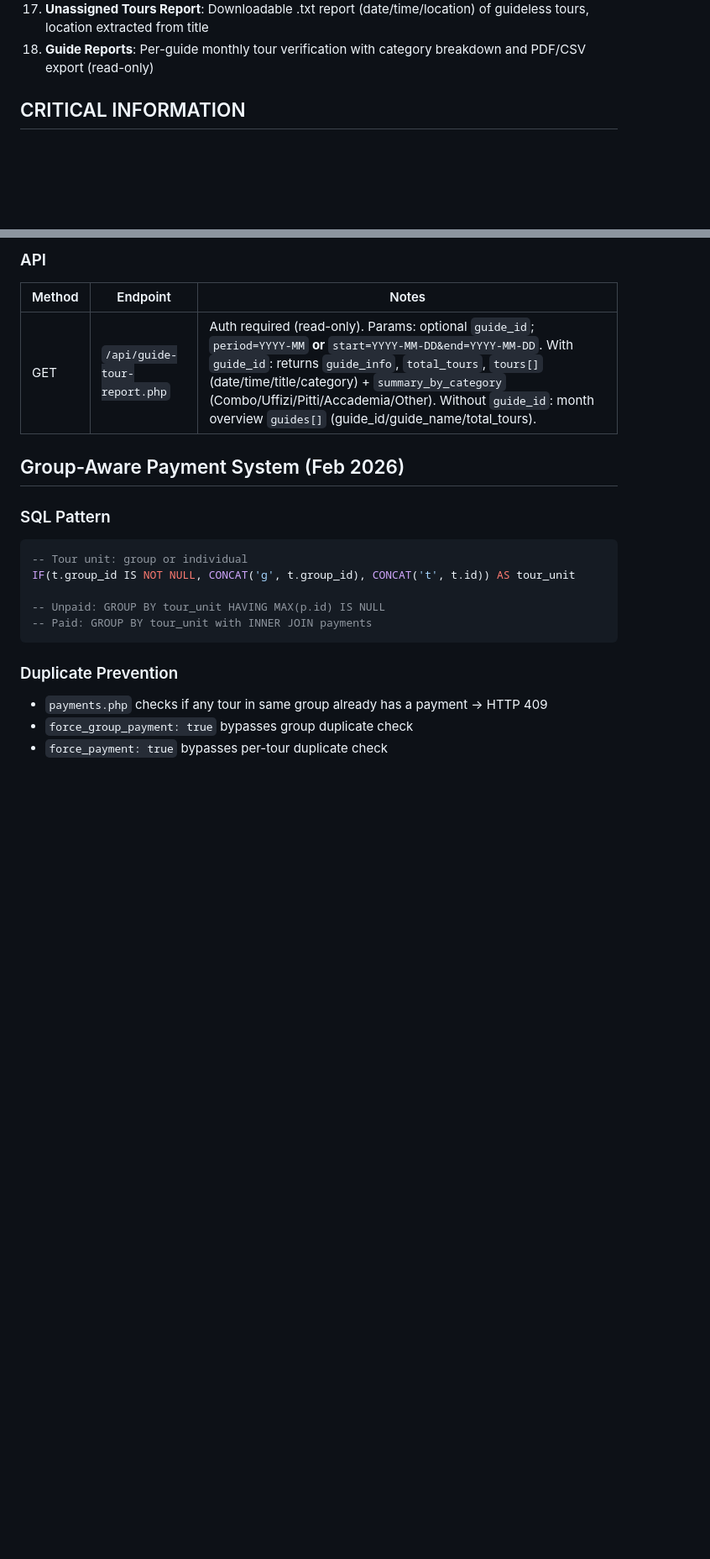
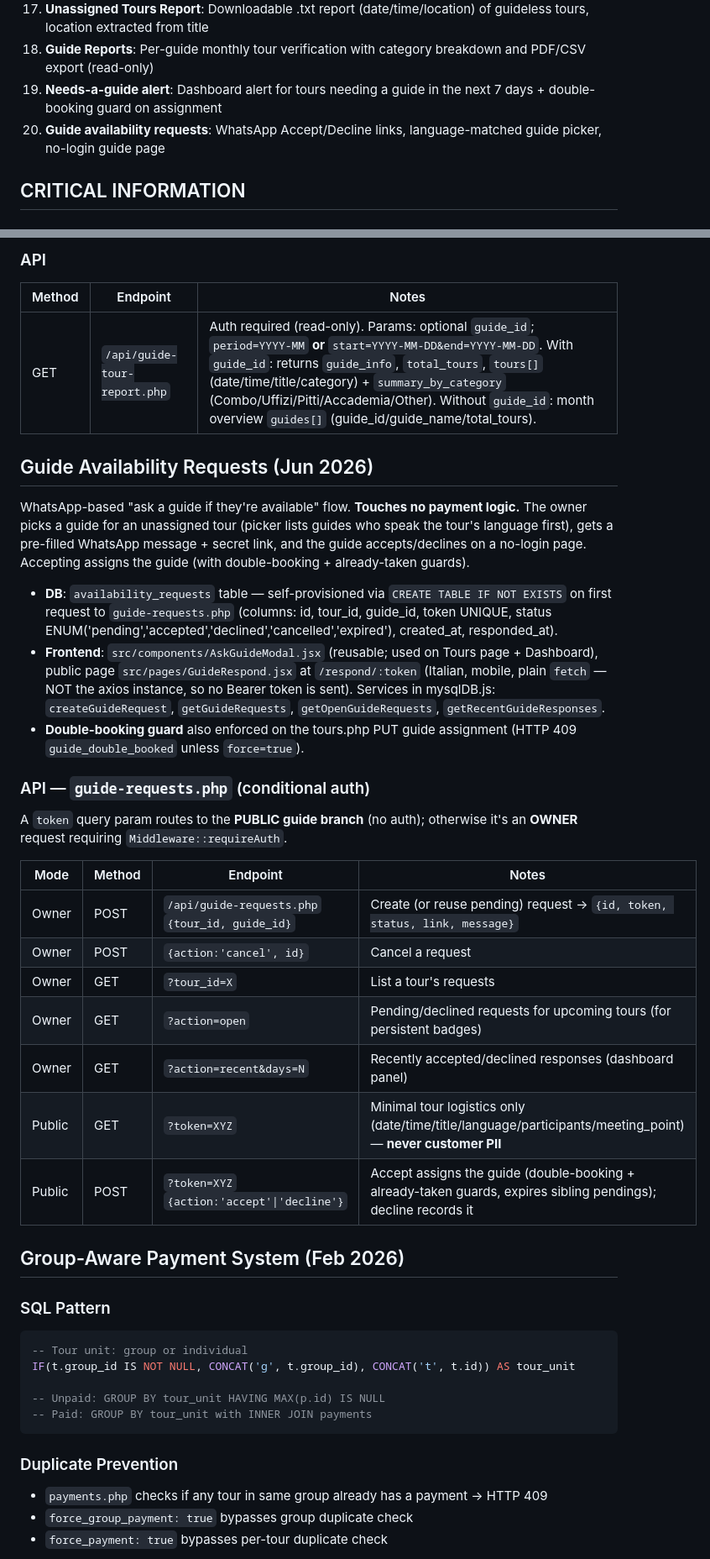
Before and after one commit to DhaNu1204/guide-florence-with-locals, a Markdown page: CLAUDE.md, 2 parts joined by grey strips. Shown at 84% size. Rendered like a GitHub page; blank space fills up the shorter version.

Commit message:
docs: record guide-availability Phase 1 + Phase 2 in IMPROVEMENT_TASKS and CLAUDE.md

```diff
--- a/CLAUDE.md
+++ b/CLAUDE.md
@@ -63,6 +63,8 @@ A tour guide management system for Florence, Italy. Integrates with Bokun API fo
 16. **CI/CD Pipeline**: GitHub Actions: build verification + deploy to Hostinger + health checks
 17. **Unassigned Tours Report**: Downloadable .txt report (date/time/location) of guideless tours, location extracted from title
 18. **Guide Reports**: Per-guide monthly tour verification with category breakdown and PDF/CSV export (read-only)
+19. **Needs-a-guide alert**: Dashboard alert for tours needing a guide in the next 7 days + double-booking guard on assignment
+20. **Guide availability requests**: WhatsApp Accept/Decline links, language-matched guide picker, no-login guide page
 
 ## CRITICAL INFORMATION
 
@@ -266,6 +270,27 @@ Read-only month-end invoice verification — lists the tours a guide actually pe
 | Method | Endpoint | Notes |
 |--------|----------|-------|
 | GET | `/api/guide-tour-report.php` | Auth required (read-only). Params: optional `guide_id`; `period=YYYY-MM` **or** `start=YYYY-MM-DD&end=YYYY-MM-DD`. With `guide_id`: returns `guide_info`, `total_tours`, `tours[]` (date/time/title/category) + `summary_by_category` (Combo/Uffizi/Pitti/Accademia/Other). Without `guide_id`: month overview `guides[]` (guide_id/guide_name/total_tours). |
+
+## Guide Availability Requests (Jun 2026)
+
+WhatsApp-based "ask a guide if they're available" flow. **Touches no payment logic.** The owner picks a guide for an unassigned tour (picker lists guides who speak the tour's language first), gets a pre-filled WhatsApp message + secret link, and the guide accepts/declines on a no-login page. Accepting assigns the guide (with double-booking + already-taken guards).
+
+- **DB**: `availability_requests` table — self-provisioned via `CREATE TABLE IF NOT EXISTS` on first request to `guide-requests.php` (columns: id, tour_id, guide_id, token UNIQUE, status ENUM('pending','accepted','declined','cancelled','expired'), created_at, responded_at).
+- **Frontend**: `src/components/AskGuideModal.jsx` (reusable; used on Tours page + Dashboard), public page `src/pages/GuideRespond.jsx` at `/respond/:token` (Italian, mobile, plain `fetch` — NOT the axios instance, so no Bearer token is sent). Services in mysqlDB.js: `createGuideRequest`, `getGuideRequests`, `getOpenGuideRequests`, `getRecentGuideResponses`.
+- **Double-booking guard** also enforced on the tours.php PUT guide assignment (HTTP 409 `guide_double_booked` unless `force=true`).
+
+### API — `guide-requests.php` (conditional auth)
+A `token` query param routes to the **PUBLIC guide branch** (no auth); otherwise it's an **OWNER** request requiring `Middleware::requireAuth`.
+
+| Mode | Method | Endpoint | Notes |
+|------|--------|----------|-------|
+| Owner | POST | `/api/guide-requests.php` `{tour_id, guide_id}` | Create (or reuse pending) request → `{id, token, status, link, message}` |
+| Owner | POST | `{action:'cancel', id}` | Cancel a request |
+| Owner | GET | `?tour_id=X` | List a tour's requests |
+| Owner | GET | `?action=open` | Pending/declined requests for upcoming tours (for persistent badges) |
+| Owner | GET | `?action=recent&days=N` | Recently accepted/declined responses (dashboard panel) |
+| Public | GET | `?token=XYZ` | Minimal tour logistics only (date/time/title/language/participants/meeting_point) — **never customer PII** |
+| Public | POST | `?token=XYZ` `{action:'accept'\|'decline'}` | Accept assigns the guide (double-booking + already-taken guards, expires sibling pendings); decline records it |
 
 ## Group-Aware Payment System (Feb 2026)
 
```
Also changed, not shown: other parts of CLAUDE.md (+5 -0 lines), IMPROVEMENT_TASKS.md (+4 -1 lines).
